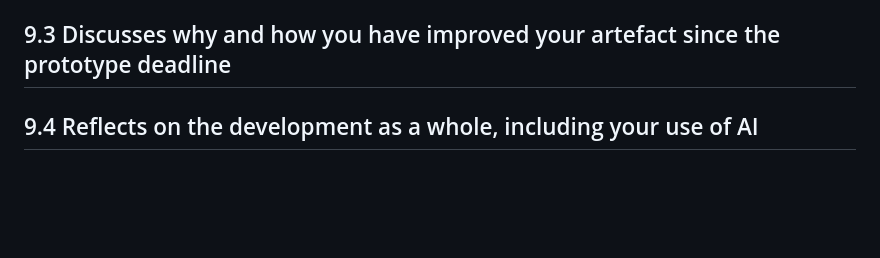
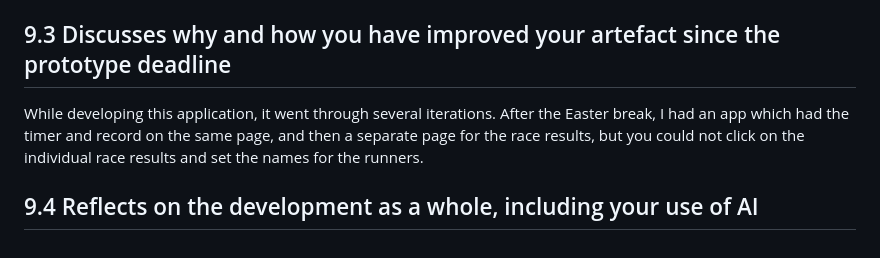
Before and after one commit to willswats/race-time, a Markdown page: README.md, the part around the change. Rendered like a GitHub page; blank space fills up the shorter version.

Commit message:
docs: update README

```diff
--- a/README.md
+++ b/README.md
@@ -370,4 +370,6 @@ The chatbot told me that `req.user` is undefined, because HTTP is stateless so `
 
 ## 9.3 Discusses why and how you have improved your artefact since the prototype deadline
 
+While developing this application, it went through several iterations. After the Easter break, I had an app which had the timer and record on the same page, and then a separate page for the race results, but you could not click on the individual race results and set the names for the runners.
+
 ## 9.4 Reflects on the development as a whole, including your use of AI
```
